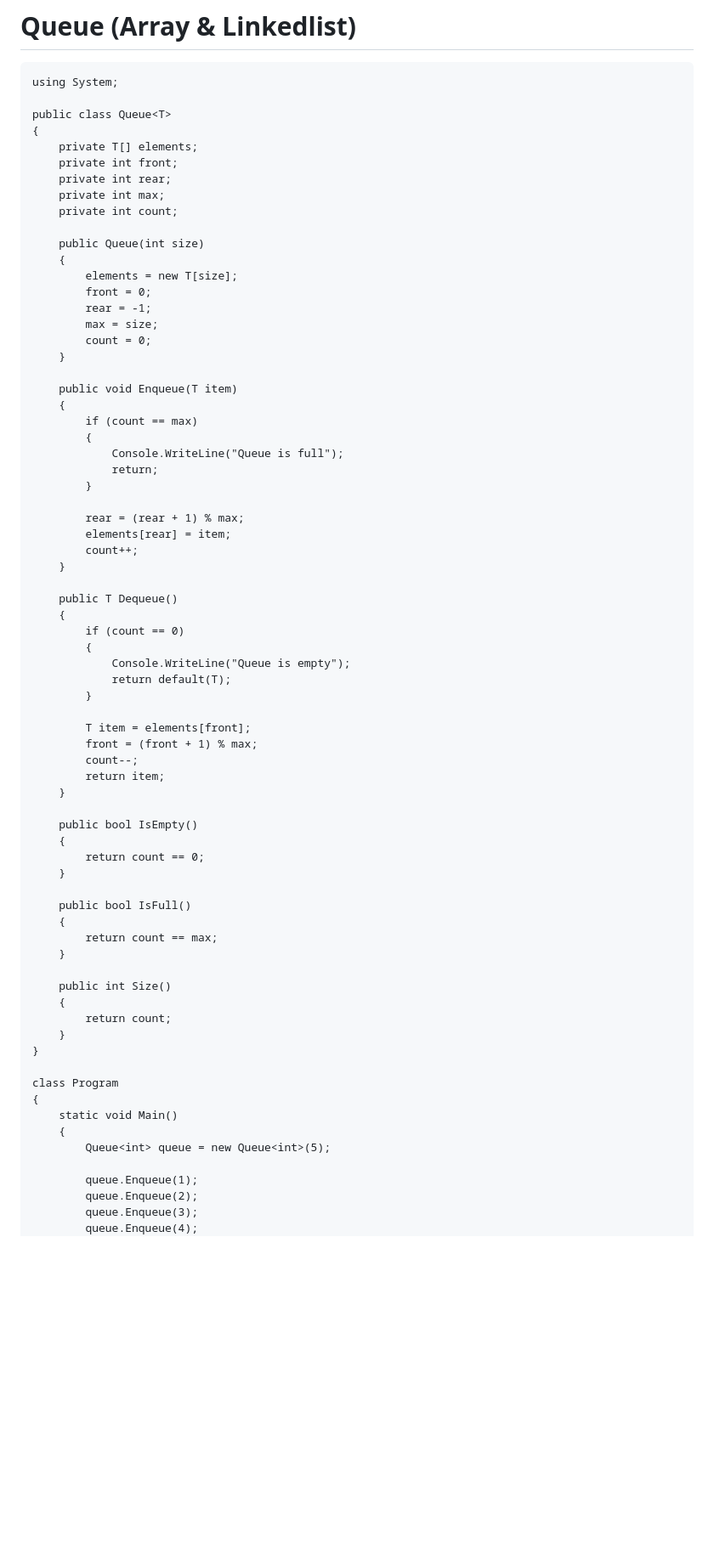
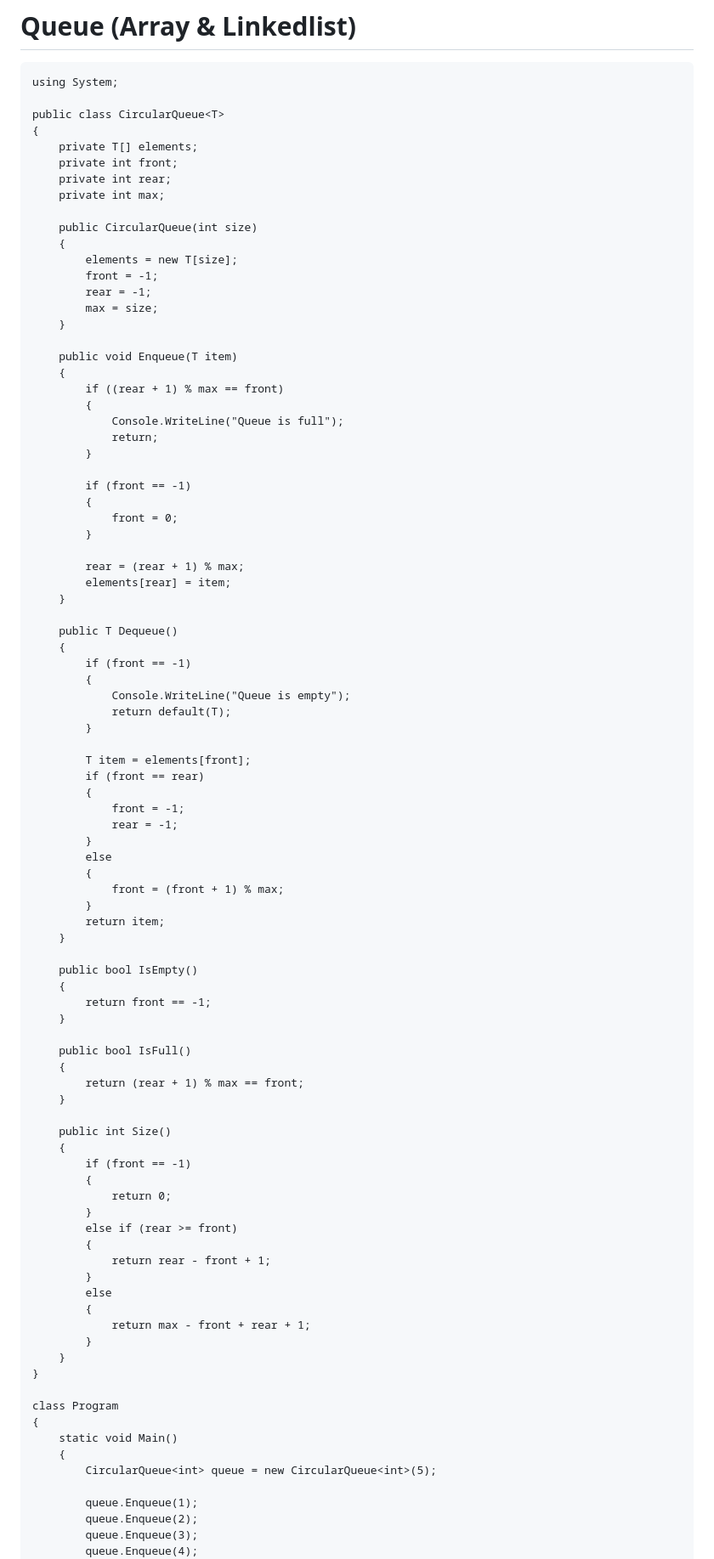
Before and after one commit to zjaweds/CPRevision, a Markdown page: README.md, the part around the change. Shown: that part at 85% size. Drawn GitHub-style; blank space fills up the shorter version.

````diff
--- a/README.md
+++ b/README.md
@@ -274,63 +274,83 @@ There are two approaches of solving this problem, it works only on a **sorted**
 ```
 using System;
 
-public class Queue<T>
+public class CircularQueue<T>
 {
     private T[] elements;
     private int front;
     private int rear;
     private int max;
-    private int count;
 
-    public Queue(int size)
+    public CircularQueue(int size)
     {
         elements = new T[size];
-        front = 0;
+        front = -1;
         rear = -1;
         max = size;
-        count = 0;
     }
 
     public void Enqueue(T item)
     {
-        if (count == max)
+        if ((rear + 1) % max == front)
         {
             Console.WriteLine("Queue is full");
             return;
         }
 
+        if (front == -1)
+        {
+            front = 0;
+        }
+
         rear = (rear + 1) % max;
         elements[rear] = item;
-        count++;
     }
 
     public T Dequeue()
     {
-        if (count == 0)
+        if (front == -1)
         {
             Console.WriteLine("Queue is empty");
             return default(T);
         }
 
         T item = elements[front];
-        front = (front + 1) % max;
-        count--;
+        if (front == rear)
+        {
+            front = -1;
+            rear = -1;
+        }
+        else
+        {
+            front = (front + 1) % max;
+        }
         return item;
     }
 
     public bool IsEmpty()
     {
-        return count == 0;
+        return front == -1;
     }
 
     public bool IsFull()
     {
-        return count == max;
+        return (rear + 1) % max == front;
     }
 
     public int Size()
     {
-        return count;
+        if (front == -1)
+        {
+            return 0;
+        }
+        else if (rear >= front)
+        {
+            return rear - front + 1;
+        }
+        else
+        {
+            return max - front + rear + 1;
+        }
     }
 }
 
@@ -338,7 +358,7 @@ class Program
 {
     static void Main()
     {
-        Queue<int> queue = new Queue<int>(5);
+        CircularQueue<int> queue = new CircularQueue<int>(5);
 
         queue.Enqueue(1);
         queue.Enqueue(2);
````
